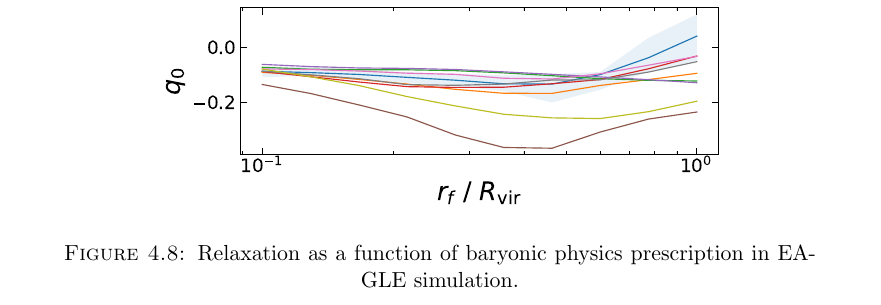
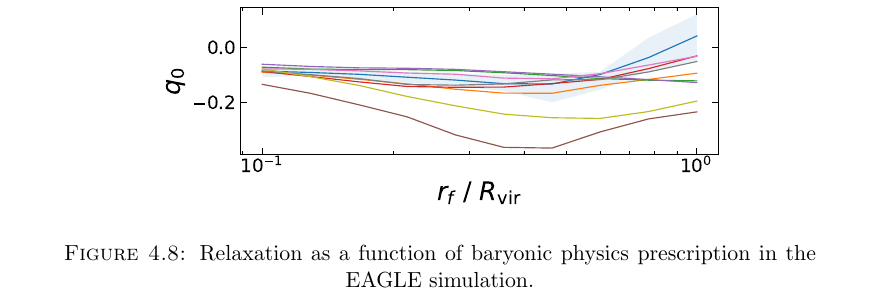
Before and after one commit to premvijay/ThesisPhD, a LaTeX thesis (thesis_PV.tex, which reads Chapters/physvar_z01.tex): part of page 90 of 180 before the commit and part of page 91 of 180 after it, cut so that both start at the same text. Compiled offline with pdfLaTeX.

```diff
--- a/Chapters/physvar_z01.tex
+++ b/Chapters/physvar_z01.tex
@@ -155,7 +155,7 @@
 \begin{figure}[htbp]
 \centering
 \includegraphics[width=0.7\linewidth]{plots/fit_params_rf_M_E_physvar_fatmass_uniradb.pdf}
-\caption[]{Relaxation as a function of baryonic physics prescription in EAGLE simulation.}
+\caption[]{Relaxation as a function of baryonic physics prescription in the EAGLE simulation.}
 \end{figure}
 
 
```
Also changed, not shown: plots/eagle_physvar_rad_indep_relxn_reln_MiMf_10.5.pdf, plots/eagle_physvar_rad_indep_relxn_reln_MiMf_11.5.pdf, plots/eagle_physvar_rad_indep_relxn_reln_MiMf_11.pdf, Chapters/physvar_z01.tex (6 more changed lines).
